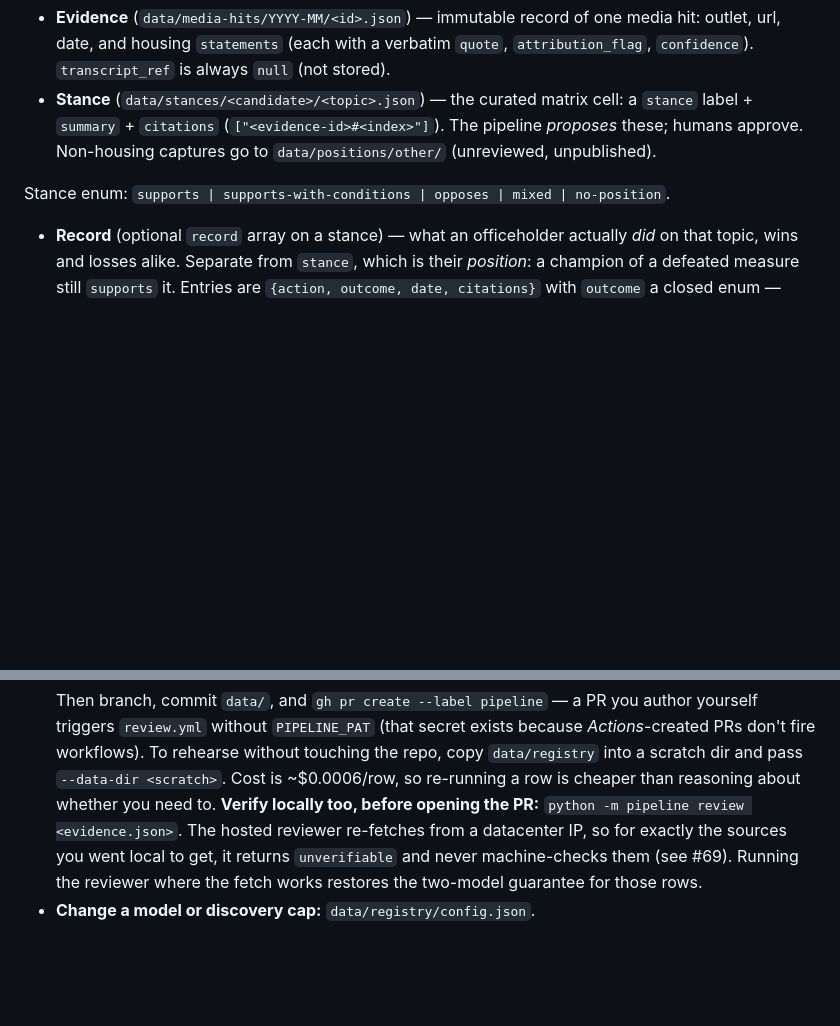
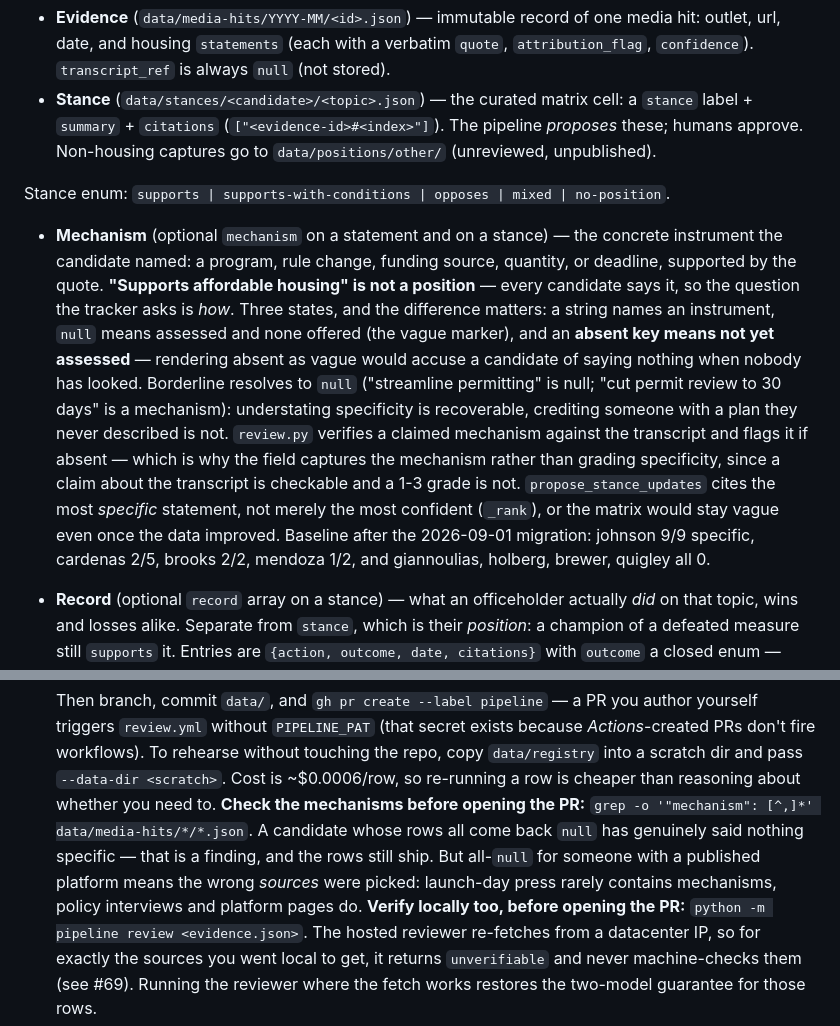
Before and after one commit to sbahamon/onrecord-chi-mayor-2027, a Markdown page: CLAUDE.md, 2 parts joined by grey strips. Drawn GitHub-style; blank space fills up the shorter version.

Commit message:
docs: record the mechanism bar (#86)
Task 7 of docs/superpowers/plans/2026-09-01-mechanism-specificity.md.

Documents the field in the data model section — the three states and why absent
must never render as vague, why borderline resolves to null, why the design
captures the mechanism rather than grading specificity, and that selection now
prefers specific over confident. Records the post-migration baseline so a future
regression is visible against a number rather than a vibe.

Adds a pre-PR check to the local backfill how-to: all-null for a candidate with
a published platform means the wrong sources were picked, not that the candidate
is vague. Launch-day press rarely contains mechanisms; policy interviews and
platform pages do.

```diff
--- a/CLAUDE.md
+++ b/CLAUDE.md
@@ -75,6 +75,23 @@ implementations; tests pass fakes.
 
 Stance enum: `supports | supports-with-conditions | opposes | mixed | no-position`.
 
+- **Mechanism** (optional `mechanism` on a statement and on a stance) — the concrete
+  instrument the candidate named: a program, rule change, funding source, quantity, or
+  deadline, supported by the quote. **"Supports affordable housing" is not a position** —
+  every candidate says it, so the question the tracker asks is *how*. Three states, and the
+  difference matters: a string names an instrument, `null` means assessed and none offered
+  (the vague marker), and an **absent key means not yet assessed** — rendering absent as
+  vague would accuse a candidate of saying nothing when nobody has looked. Borderline
+  resolves to `null` ("streamline permitting" is null; "cut permit review to 30 days" is a
+  mechanism): understating specificity is recoverable, crediting someone with a plan they
+  never described is not. `review.py` verifies a claimed mechanism against the transcript
+  and flags it if absent — which is why the field captures the mechanism rather than
+  grading specificity, since a claim about the transcript is checkable and a 1-3 grade is
+  not. `propose_stance_updates` cites the most *specific* statement, not merely the most
+  confident (`_rank`), or the matrix would stay vague even once the data improved. Baseline
+  after the 2026-09-01 migration: johnson 9/9 specific, cardenas 2/5, brooks 2/2,
+  mendoza 1/2, and giannoulias, holberg, brewer, quigley all 0.
+
 - **Record** (optional `record` array on a stance) — what an officeholder actually *did* on
   that topic, wins and losses alike. Separate from `stance`, which is their *position*: a
   champion of a defeated measure still `supports` it. Entries are
@@ -135,6 +152,12 @@ before changing: `curl https://openrouter.ai/api/v1/models` or test a `response_
   PRs don't fire workflows). To rehearse without touching the repo, copy `data/registry` into
   a scratch dir and pass `--data-dir <scratch>`. Cost is ~$0.0006/row, so re-running a row is
   cheaper than reasoning about whether you need to.
+  **Check the mechanisms before opening the PR:**
+  `grep -o '"mechanism": [^,]*' data/media-hits/*/*.json`. A candidate whose rows all come
+  back `null` has genuinely said nothing specific — that is a finding, and the rows still
+  ship. But all-`null` for someone with a published platform means the wrong *sources* were
+  picked: launch-day press rarely contains mechanisms, policy interviews and platform pages
+  do.
   **Verify locally too, before opening the PR:** `python -m pipeline review <evidence.json>`.
   The hosted reviewer re-fetches from a datacenter IP, so for exactly the sources you went
   local to get, it returns `unverifiable` and never machine-checks them (see #69). Running the
```
